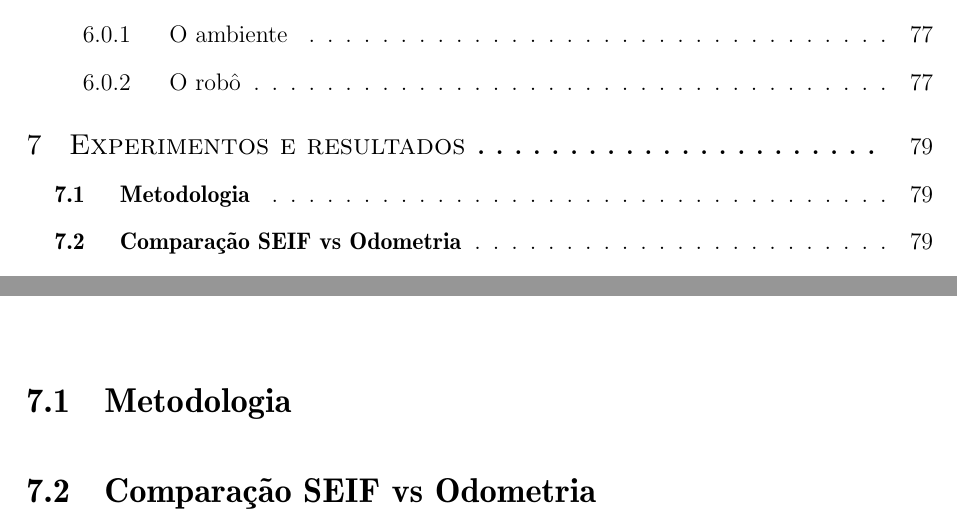
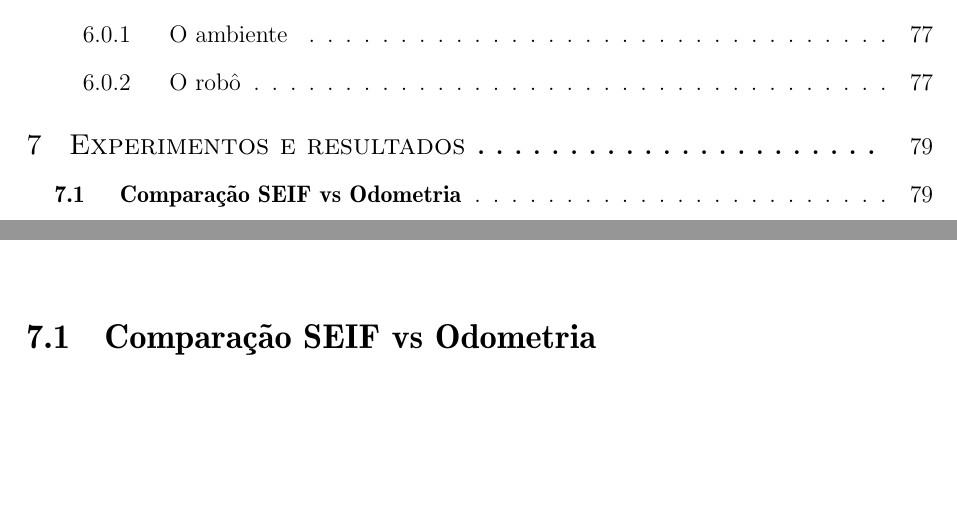
Before and after one commit to wvmcastro/dissertacao-mestrado, a LaTeX thesis (tese.tex, which reads Cap-experiments-and-results/Cap-exp-res.tex): two parts of pages 16 and 79 of 102, joined at a grey line, cut so that both start at the same text, the shorter picture padded with empty space. Compiled offline with pdfLaTeX; a LaTeX package or settings file that is missing is left out.

Commit message:
remove typo

```diff
--- a/Cap-experiments-and-results/Cap-exp-res.tex
+++ b/Cap-experiments-and-results/Cap-exp-res.tex
@@ -1,5 +1,3 @@
-\section{Metodologia}
-
 \section{Comparação SEIF vs Odometria}
 
 Este primeiro experimento visa medir a capacidade do SEIF para estimar a
```
